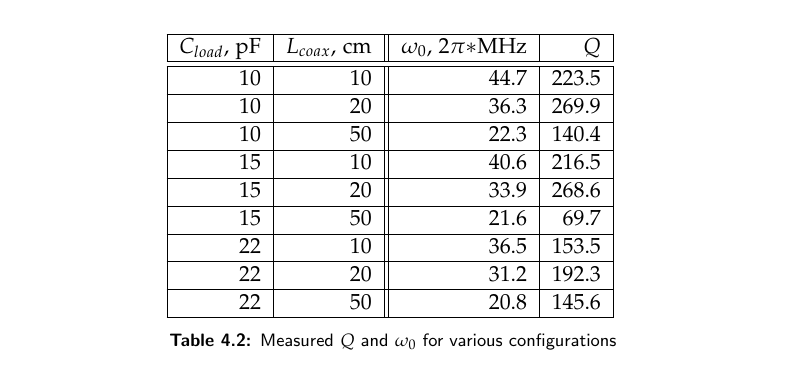
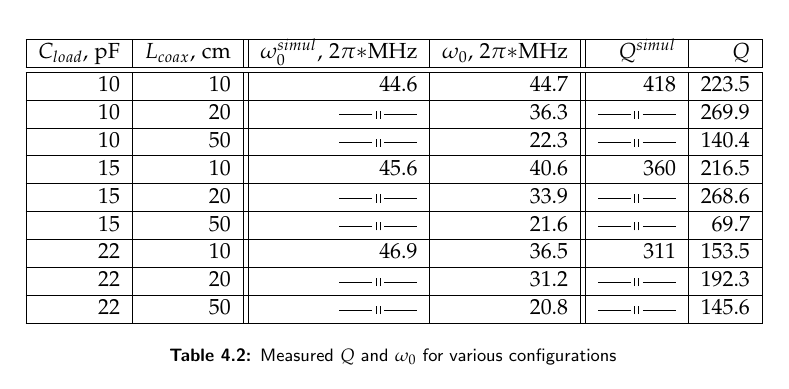
Before and after one commit to wasd171/semester_project, a LaTeX thesis (thesis.tex, which reads validation.tex): part of page 34 of 46, cut at the place of the change. Compiled offline with pdfLaTeX.

Commit message:
Add Q and w for comparison

```diff
--- a/validation.tex
+++ b/validation.tex
@@ -62,27 +62,27 @@ where $\Delta \omega$ is the width of the peak at the $1/\sqrt{2}$ height. Since
 Measured values of $\omega_0$ and $Q$ are presented in the table \ref{tbl:Q_w_results}. Visual comparison with the predicted values from the table \ref{tbl:restrictions_siverns} is shown in the chart \ref{fig:Q_w_deviation}. $C_{load} = 22$ pF is not equal to the simulated $C_{trap} = 20$ pF but was considered being close enough.
 \begin{table}[h]
 \centering
-\begin{tabular}{| r | r || r | r |}
+\begin{tabular}{| r | r || r | r || r | r |}
 	\hline
-	$C_{load}$, pF & $L_{coax}$, cm & $\omega_0$, $2\pi*$MHz & $Q$\\
+	$C_{load}$, pF & $L_{coax}$, cm & $\omega^{simul}_0$, $2\pi*$MHz & $\omega_0$, $2\pi*$MHz & $Q^{simul}$ & $Q$\\
 	\hline \hline
-	10 & 10 & 44.7 & 223.5\\
+	10 & 10 & 44.6 & 44.7 & 418 & 223.5\\
 	\hline
-	10 & 20 & 36.3 & 269.9\\
+	10 & 20 & \dittotikz & 36.3 & \dittotikz & 269.9\\
 	\hline
-	10 & 50 & 22.3 & 140.4\\
+	10 & 50 & \dittotikz & 22.3 & \dittotikz & 140.4\\
 	\hline
-	15 & 10 & 40.6 & 216.5\\
+	15 & 10 & 45.6 & 40.6 & 360 & 216.5\\
 	\hline
-	15 & 20 & 33.9 & 268.6\\
+	15 & 20 & \dittotikz & 33.9 & \dittotikz & 268.6\\
 	\hline
-	15 & 50 & 21.6 & 69.7\\
+	15 & 50 & \dittotikz & 21.6 & \dittotikz & 69.7\\
 	\hline
-	22 & 10 & 36.5 & 153.5\\
+	22 & 10 & 46.9 & 36.5 & 311 & 153.5\\
 	\hline
-	22 & 20 & 31.2 & 192.3\\
+	22 & 20 & \dittotikz & 31.2 & \dittotikz & 192.3\\
 	\hline
-	22 & 50 & 20.8 & 145.6\\
+	22 & 50 & \dittotikz & 20.8 & \dittotikz & 145.6\\
 	\hline
 \end{tabular}
 \label{tbl:Q_w_results}
```
Also changed, not shown: thesis.tex (+11 -0 lines), 1 other file.
